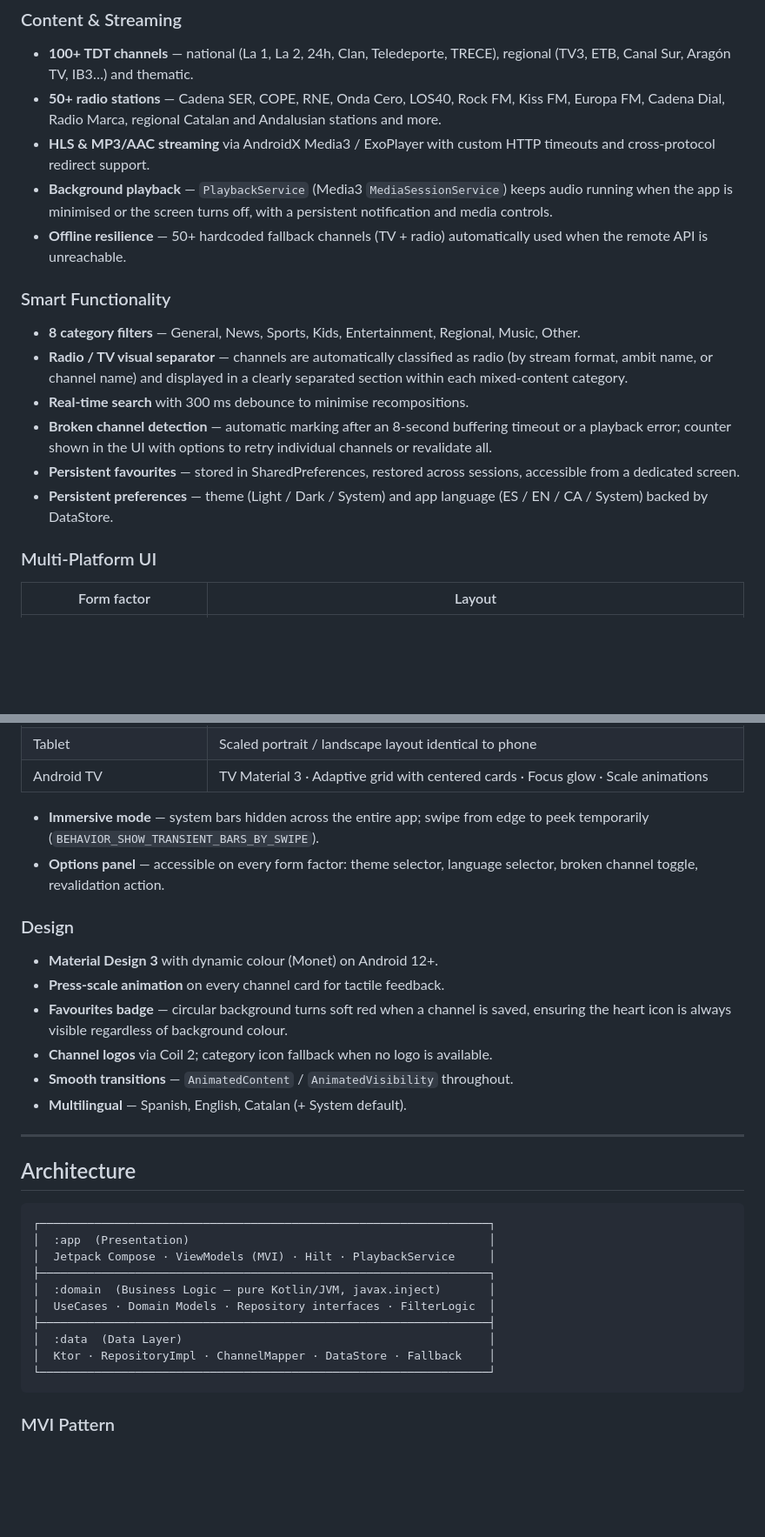
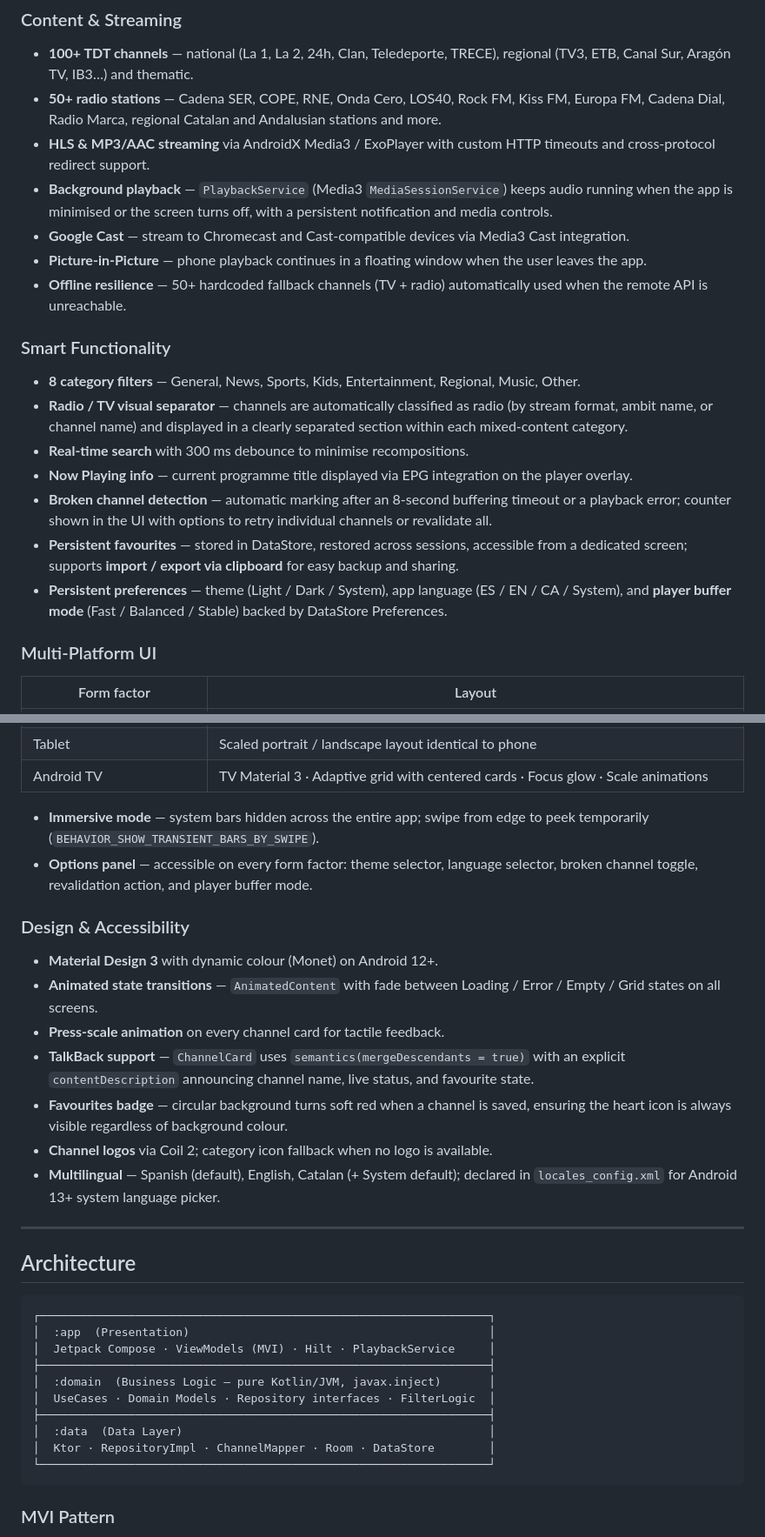
Before and after one commit to PedroGM80/TDTFlow, a Markdown page: README.md, 2 parts joined by grey strips. Shown at 87% size. GitHub-like rendering; blank space fills up the shorter version.

````diff
--- a/README.md
+++ b/README.md
@@ -27,6 +27,8 @@
 - **50+ radio stations** — Cadena SER, COPE, RNE, Onda Cero, LOS40, Rock FM, Kiss FM, Europa FM, Cadena Dial, Radio Marca, regional Catalan and Andalusian stations and more.
 - **HLS & MP3/AAC streaming** via AndroidX Media3 / ExoPlayer with custom HTTP timeouts and cross-protocol redirect support.
 - **Background playback** — `PlaybackService` (Media3 `MediaSessionService`) keeps audio running when the app is minimised or the screen turns off, with a persistent notification and media controls.
+- **Google Cast** — stream to Chromecast and Cast-compatible devices via Media3 Cast integration.
+- **Picture-in-Picture** — phone playback continues in a floating window when the user leaves the app.
 - **Offline resilience** — 50+ hardcoded fallback channels (TV + radio) automatically used when the remote API is unreachable.
 
 ### Smart Functionality
@@ -34,9 +36,10 @@
 - **8 category filters** — General, News, Sports, Kids, Entertainment, Regional, Music, Other.
 - **Radio / TV visual separator** — channels are automatically classified as radio (by stream format, ambit name, or channel name) and displayed in a clearly separated section within each mixed-content category.
 - **Real-time search** with 300 ms debounce to minimise recompositions.
+- **Now Playing info** — current programme title displayed via EPG integration on the player overlay.
 - **Broken channel detection** — automatic marking after an 8-second buffering timeout or a playback error; counter shown in the UI with options to retry individual channels or revalidate all.
-- **Persistent favourites** — stored in SharedPreferences, restored across sessions, accessible from a dedicated screen.
-- **Persistent preferences** — theme (Light / Dark / System) and app language (ES / EN / CA / System) backed by DataStore.
+- **Persistent favourites** — stored in DataStore, restored across sessions, accessible from a dedicated screen; supports **import / export via clipboard** for easy backup and sharing.
+- **Persistent preferences** — theme (Light / Dark / System), app language (ES / EN / CA / System), and **player buffer mode** (Fast / Balanced / Stable) backed by DataStore Preferences.
 
 ### Multi-Platform UI
 
@@ -49,16 +52,17 @@
 | Android TV | TV Material 3 · Adaptive grid with centered cards · Focus glow · Scale animations |
 
 - **Immersive mode** — system bars hidden across the entire app; swipe from edge to peek temporarily (`BEHAVIOR_SHOW_TRANSIENT_BARS_BY_SWIPE`).
-- **Options panel** — accessible on every form factor: theme selector, language selector, broken channel toggle, revalidation action.
+- **Options panel** — accessible on every form factor: theme selector, language selector, broken channel toggle, revalidation action, and player buffer mode.
 
-### Design
+### Design & Accessibility
 
 - **Material Design 3** with dynamic colour (Monet) on Android 12+.
+- **Animated state transitions** — `AnimatedContent` with fade between Loading / Error / Empty / Grid states on all screens.
 - **Press-scale animation** on every channel card for tactile feedback.
+- **TalkBack support** — `ChannelCard` uses `semantics(mergeDescendants = true)` with an explicit `contentDescription` announcing channel name, live status, and favourite state.
 - **Favourites badge** — circular background turns soft red when a channel is saved, ensuring the heart icon is always visible regardless of background colour.
 - **Channel logos** via Coil 2; category icon fallback when no logo is available.
-- **Smooth transitions** — `AnimatedContent` / `AnimatedVisibility` throughout.
-- **Multilingual** — Spanish, English, Catalan (+ System default).
+- **Multilingual** — Spanish (default), English, Catalan (+ System default); declared in `locales_config.xml` for Android 13+ system language picker.
 
 ---
 
@@ -68,12 +72,12 @@
 ┌──────────────────────────────────────────────────────────────────┐
 │  :app  (Presentation)                                            │
 │  Jetpack Compose · ViewModels (MVI) · Hilt · PlaybackService     │
-├──────────────────────────────────────────────────────────────────┐
+├──────────────────────────────────────────────────────────────────┤
 │  :domain  (Business Logic — pure Kotlin/JVM, javax.inject)       │
 │  UseCases · Domain Models · Repository interfaces · FilterLogic  │
 ├──────────────────────────────────────────────────────────────────┤
 │  :data  (Data Layer)                                             │
-│  Ktor · RepositoryImpl · ChannelMapper · DataStore · Fallback    │
+│  Ktor · RepositoryImpl · ChannelMapper · Room · DataStore        │
 └──────────────────────────────────────────────────────────────────┘
 ```
 
````
Also changed, not shown: other parts of README.md (+32 -25 lines).
